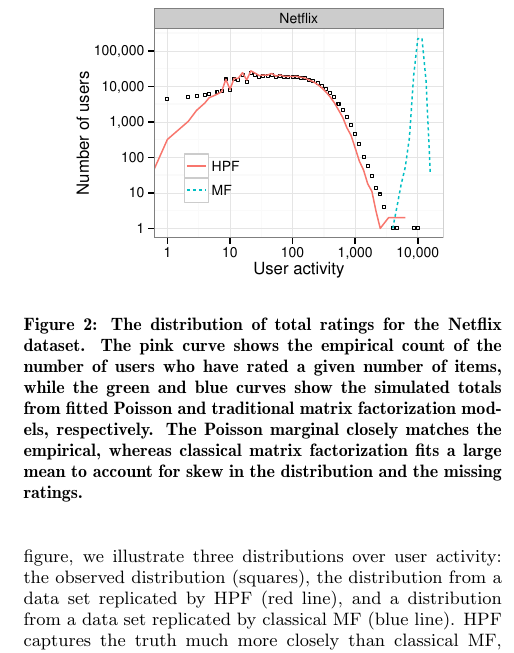
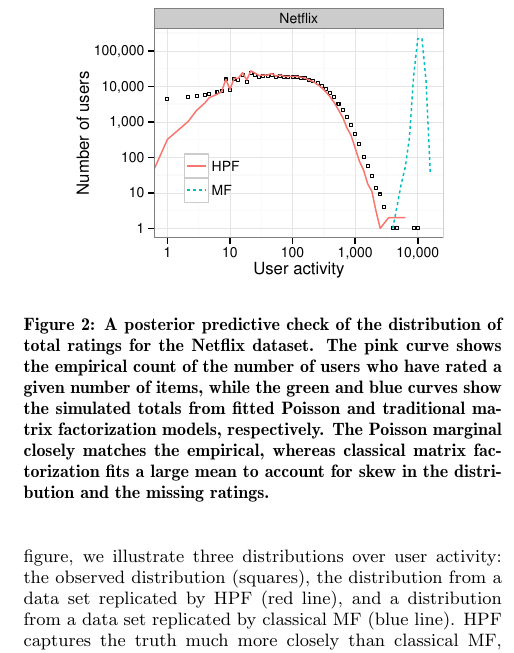
Before and after one commit to premgopalan/hgaprec, a LaTeX paper (KDD-paper/bpf-kdd.tex, which reads KDD-paper/model.tex): part of one column of page 4 of 10, cut so that both start at the same text. Compiled offline with pdfLaTeX.

Commit message:
figure 2 caption

```diff
--- a/KDD-paper/model.tex
+++ b/KDD-paper/model.tex
@@ -186,14 +186,15 @@ distributions of user activity and item popularity.
 \begin{figure}[t!]
   \centering
   \includegraphics[width=0.4\textwidth]{figures/user_activity_sim_netflix.pdf}
-  \caption{The distribution of total ratings for the Netflix dataset.
-    The pink curve shows the empirical count of the number of users
-    who have rated a given number of items, while the green and blue
-    curves show the simulated totals from fitted Poisson and
-    traditional matrix factorization models, respectively. The Poisson
-    marginal closely matches the empirical, whereas classical matrix
-    factorization fits a large mean to account for skew in the
-    distribution and the missing ratings.}
+  \caption{A posterior predictive check of the distribution of total
+    ratings for the Netflix dataset.  The pink curve shows the
+    empirical count of the number of users who have rated a given
+    number of items, while the green and blue curves show the
+    simulated totals from fitted Poisson and traditional matrix
+    factorization models, respectively. The Poisson marginal closely
+    matches the empirical, whereas classical matrix factorization fits
+    a large mean to account for skew in the distribution and the
+    missing ratings.}
 \label{fig:marginals}
 \end{figure}
 
```
